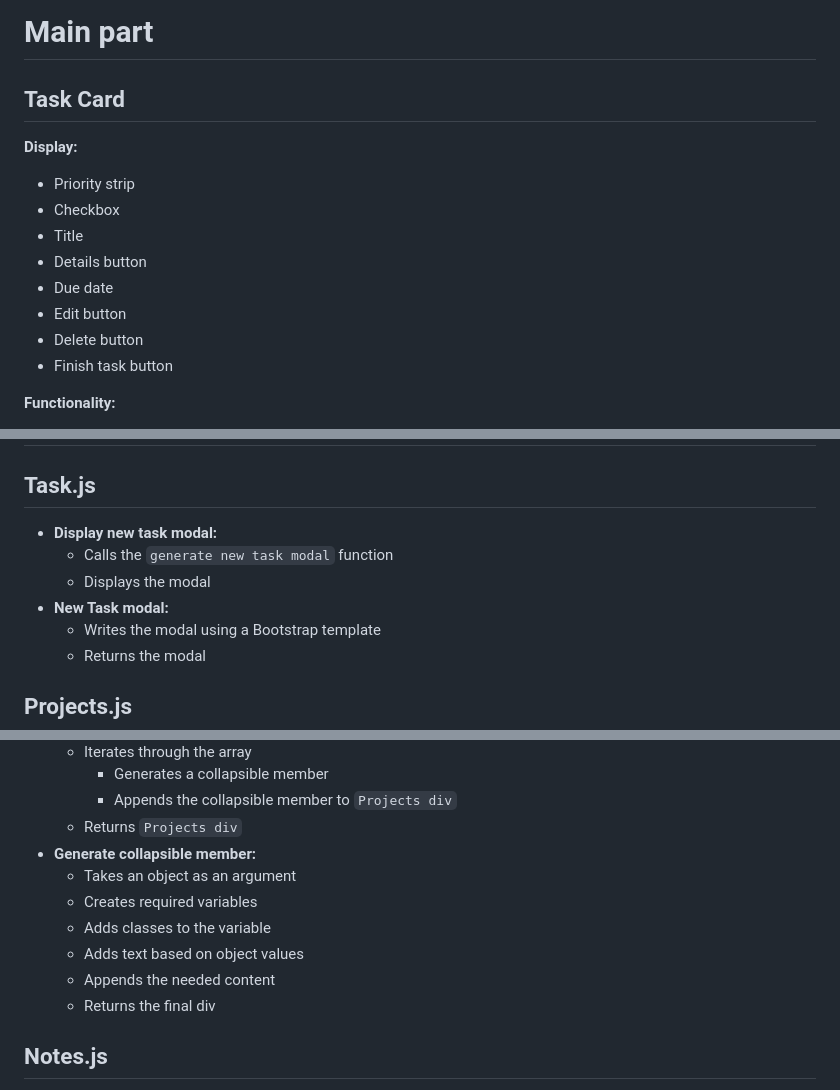
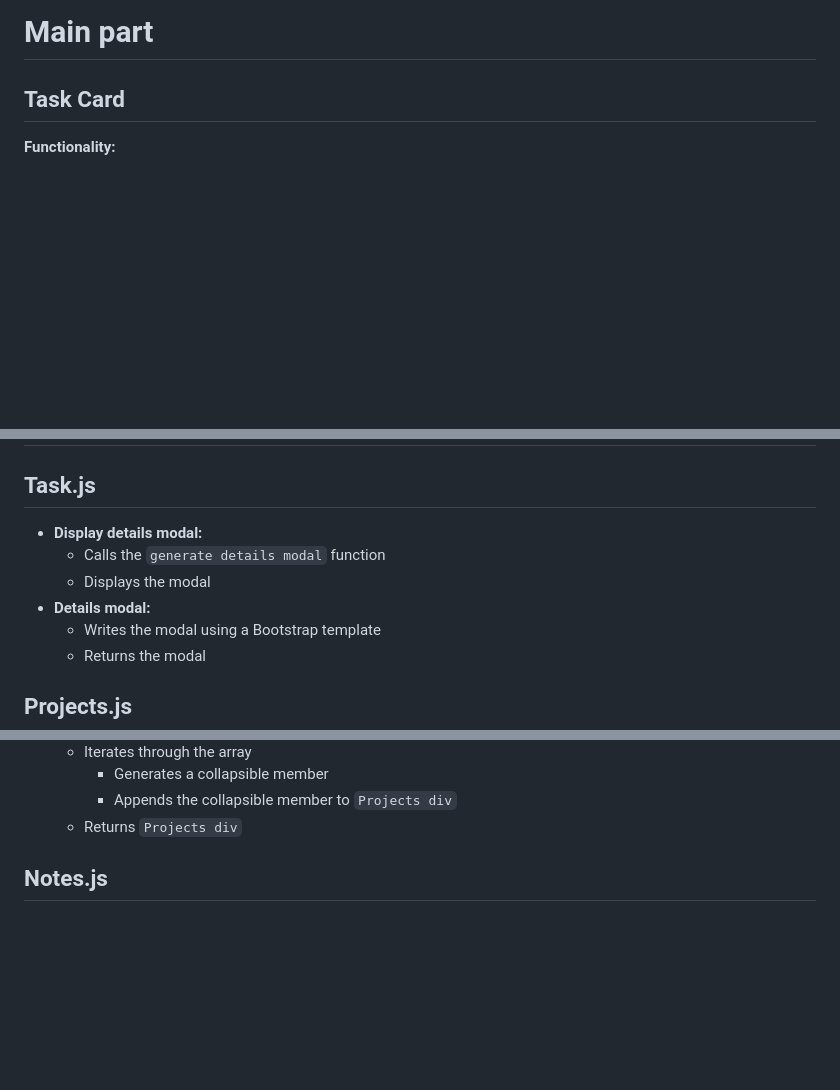
Before and after one commit to MerihM/top_js_todo, a Markdown page: TODO.md, 3 parts joined by grey strips. Rendered like a GitHub page; blank space fills up the shorter version.

Commit message:
Remove redundancies

```diff
--- a/TODO.md
+++ b/TODO.md
@@ -1,16 +1,6 @@
 # Main part
 
 ## Task Card
-
-**Display:**
-- Priority strip
-- Checkbox
-- Title
-- Details button
-- Due date
-- Edit button
-- Delete button
-- Finish task button
 
 **Functionality:**
 - On button click:
@@ -147,10 +136,10 @@
 
 ## Task.js
 
-- **Display new task modal:**
-    - Calls the `generate new task modal` function
+- **Display details modal:**
+    - Calls the `generate details modal` function
     - Displays the modal
-- **New Task modal:**
+- **Details modal:**
     - Writes the modal using a Bootstrap template
     - Returns the modal
 
@@ -169,13 +158,6 @@
         - Generates a collapsible member
         - Appends the collapsible member to `Projects div`
     - Returns `Projects div`
-- **Generate collapsible member:**
-    - Takes an object as an argument
-    - Creates required variables
-    - Adds classes to the variable
-    - Adds text based on object values
-    - Appends the needed content
-    - Returns the final div
 
 ## Notes.js
 
```
Also changed, not shown: other parts of TODO.md (+0 -3 lines).
